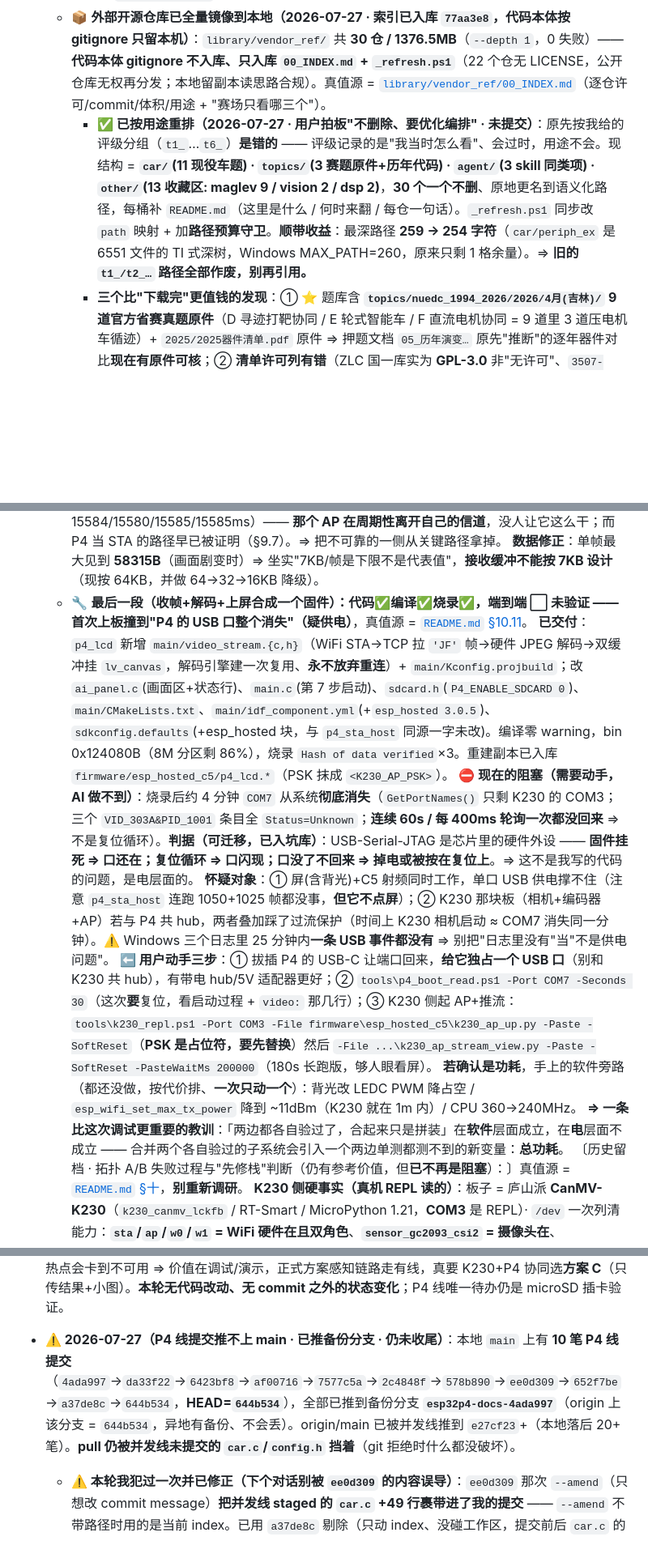
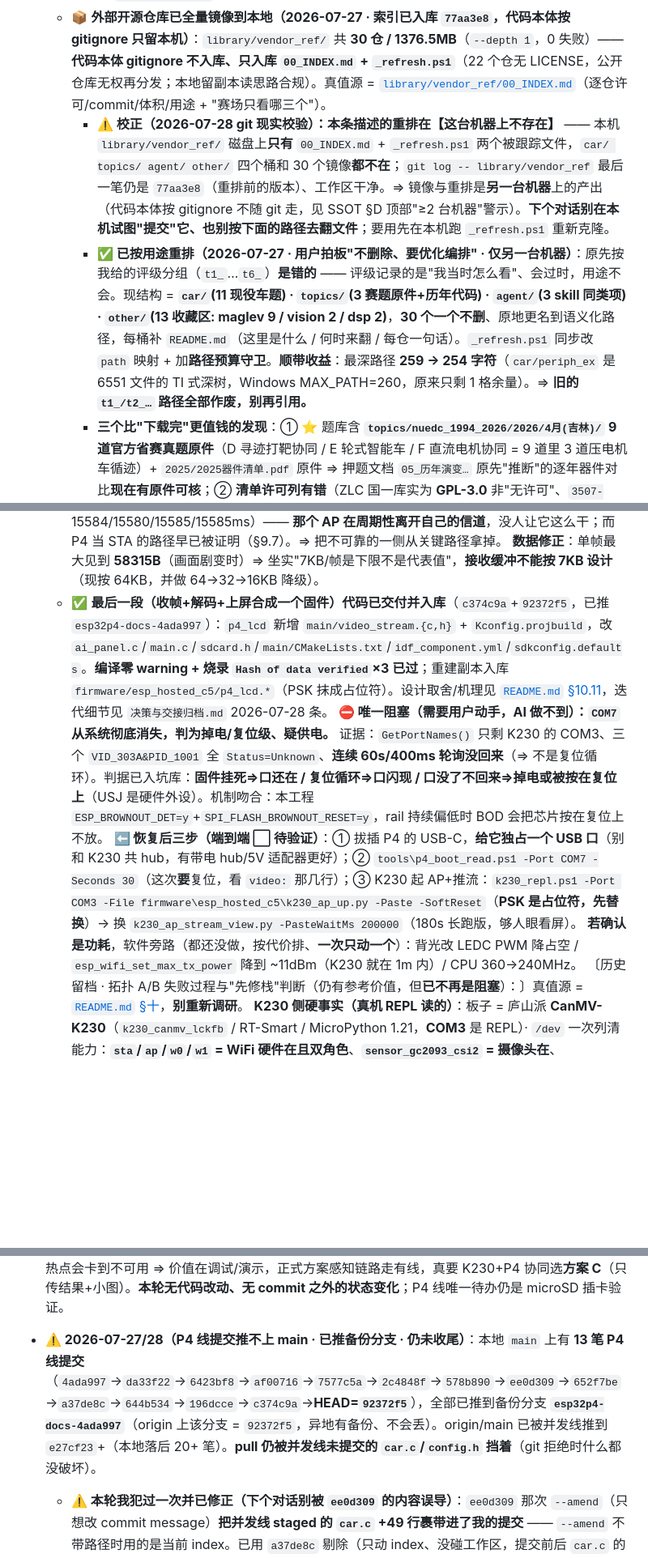
Before and after one commit to SunnyKlara/diansai, a Markdown page: CONTINUATION_GUIDE.md, 3 parts joined by grey strips. Shown at 81% size. Rendered like a GitHub page; blank space fills up the shorter version.

Commit message:
docs(kiro): 交接自检 - 合并固件清账指向commit + 归档本轮决策 + 坑库+1 + 校正vendor_ref机器相关记录
guide:
- 方案D最后一段由"🔧进行中"改为"✅代码已交付并入库(c374c9a+92372f5)", 长篇设计取舍挪进归档,
  只留"现在(阻塞=COM7消失/疑供电) + 下一步(用户动手三步)"。
- §四 P4线提交记录 10笔 -> 13笔, HEAD=92372f5 (git 是真值)。
- ⚠️校正一条会带偏下个对话的记录: library/vendor_ref 的"按用途重排·未提交" ——
  本机磁盘上只有 00_INDEX.md + _refresh.ps1, 四个桶和30个镜像都不在,
  git log 最后一笔仍是重排前的 77aa3e8、工作区干净 => 那是另一台机器的产出,
  别在本机试图提交、也别按那些路径找文件。

归档: 新增 2026-07-28 条 —— 六个设计决策(canvas vs image+cache_drop / 双缓冲+lvgl_port_lock
的锁语义 / 引擎复用 / recv直入DMA / 永不放弃重连 / 关microSD是自我推翻一条我自己写的推断)、
排除过的软件解释(USJ未关/PM未开/无引脚冲突)、BOD 机制吻合、两个怀疑对象。

坑库: PowerShell 正则 $ 不匹配 CRLF 的 \r, 导致"密码已抹除"自检假阳性(判据命中了注释);
敏感值必须同时有正向(占位符在)与反向(真值不在)两个判据。

```diff
--- a/CONTINUATION_GUIDE.md
+++ b/CONTINUATION_GUIDE.md
@@ -50,7 +50,8 @@
   - **⛔ AI 自我约束（2026-07-27 晚收窄，原版执行偏了）**：约束的对象是**"对同一外部素材的第 N 轮借鉴分析"**（四轮借鉴边际收益已明显下降：前两轮值——挖到范本、定位 ADC 同步例程、查出速度环缺前馈与软浮点；后两轮进入"再问再挖一些、但不改变这两天做什么"的区间）。再挖只在**落地跑完之后、带着真机暴露的问题**回查范本 `bringup_log`。
     **⚠️ 它不约束「审题/押题」**——审题是本仓库三大真资产之一（ARCHITECTURE），且用户明确要求时更不该压。原版写成笼统的"停止再产分析文档"，被我执行成"所有分析都别做"，**实际压掉了一次高价值产出**（2026-07-27 用户不得不用"不要通过我侧面打击来逼发你分析的潜能"来要，才做出 `06`，而 `06` 当场纠出 01/02 三处错、其中"PPR 管不透明⇒光电测不到管内球"足以在赛场第一小时撞墙）。**判据改为：看产出是否给出"会改变行动的结论"或"可证伪的判据"——给得出就做，给不出才停。** 理由与账见 `决策与交接归档.md` 2026-07-27(十一)+(十七) 条。
   - 📦 **外部开源仓库已全量镜像到本地（2026-07-27 · 索引已入库 `77aa3e8`，代码本体按 gitignore 只留本机）**：`library/vendor_ref/` 共 **30 仓 / 1376.5MB**（`--depth 1`，0 失败）——**代码本体 gitignore 不入库、只入库 `00_INDEX.md` + `_refresh.ps1`**（22 个仓无 LICENSE，公开仓库无权再分发；本地留副本读思路合规）。真值源 = [`library/vendor_ref/00_INDEX.md`](library/vendor_ref/00_INDEX.md)（逐仓许可/commit/体积/用途 + "赛场只看哪三个"）。
-    - **✅ 已按用途重排（2026-07-27 · 用户拍板"不删除、要优化编排" · 未提交）**：原先按我给的评级分组（`t1_`…`t6_`）**是错的** —— 评级记录的是"我当时怎么看"、会过时，用途不会。现结构 = **`car/`(11 现役车题) · `topics/`(3 赛题原件+历年代码) · `agent/`(3 skill 同类项) · `other/`(13 收藏区: maglev 9 / vision 2 / dsp 2)**，**30 个一个不删**、原地更名到语义化路径，每桶补 `README.md`（这里是什么 / 何时来翻 / 每仓一句话）。`_refresh.ps1` 同步改 `path` 映射 + 加**路径预算守卫**。**顺带收益**：最深路径 **259 → 254 字符**（`car/periph_ex` 是 6551 文件的 TI 式深树，Windows MAX_PATH=260，原来只剩 1 格余量）。⇒ **旧的 `t1_/t2_…` 路径全部作废，别再引用。**
+    - **⚠️ 校正（2026-07-28 git 现实校验）：本条描述的重排在【这台机器上不存在】** —— 本机 `library/vendor_ref/` 磁盘上**只有** `00_INDEX.md` + `_refresh.ps1` 两个被跟踪文件，`car/ topics/ agent/ other/` 四个桶和 30 个镜像**都不在**；`git log -- library/vendor_ref` 最后一笔仍是 `77aa3e8`（重排前的版本）、工作区干净。⇒ 镜像与重排是**另一台机器**上的产出（代码本体按 gitignore 不随 git 走，见 SSOT §D 顶部"≥2 台机器"警示）。**下个对话别在本机试图"提交"它、也别按下面的路径去翻文件**；要用先在本机跑 `_refresh.ps1` 重新克隆。
+    - **✅ 已按用途重排（2026-07-27 · 用户拍板"不删除、要优化编排" · 仅另一台机器）**：原先按我给的评级分组（`t1_`…`t6_`）**是错的** —— 评级记录的是"我当时怎么看"、会过时，用途不会。现结构 = **`car/`(11 现役车题) · `topics/`(3 赛题原件+历年代码) · `agent/`(3 skill 同类项) · `other/`(13 收藏区: maglev 9 / vision 2 / dsp 2)**，**30 个一个不删**、原地更名到语义化路径，每桶补 `README.md`（这里是什么 / 何时来翻 / 每仓一句话）。`_refresh.ps1` 同步改 `path` 映射 + 加**路径预算守卫**。**顺带收益**：最深路径 **259 → 254 字符**（`car/periph_ex` 是 6551 文件的 TI 式深树，Windows MAX_PATH=260，原来只剩 1 格余量）。⇒ **旧的 `t1_/t2_…` 路径全部作废，别再引用。**
     - **三个比"下载完"更值钱的发现**：① ⭐ 题库含 **`topics/nuedc_1994_2026/2026/4月(吉林)/` 9 道官方省赛真题原件**（D 寻迹打靶协同 / E 轮式智能车 / F 直流电机协同 = 9 道里 3 道压电机车循迹）+ `2025/2025器件清单.pdf` 原件 ⇒ 押题文档 `05_历年演变…` 原先"推断"的逐年器件对比**现在有原件可核**；② **清单许可列有错**（ZLC 国一库实为 **GPL-3.0** 非"无许可"、`3507-skill`=MIT 等 6 处），修正表在清单 §0.5，**判"能不能抄"以 `00_INDEX.md §3` 为准**；③ 清单自认"待补"的**磁悬浮检索已结案**（换英文关键词，9 个已克隆在 `other/maglev/`，但全是国外教学/毕设、非 MSPM0，代码不可移植）。
     - **⚠️ 30 个仓库一个都没编译没上板**，能力声明皆作者自述，**别当已验证往我们文档里抄**。**下载 5 分钟零风险，读通不是** —— 赛前只值得读 `car/imu_yaw_mpu6050` 那 20 分钟（对照 `attitude.c` 查 dt 限幅/梯形积分漏项）。
     - **⬜ 剩一件待拍板**：要不要据 2026 吉林那 9 道题调 `02_押题_场景概率排序.md` 的概率（我没擅自改押题结论）。
@@ -127,13 +128,10 @@
     **实测**：K230 AP `K230_AP`/ch6/WPA2，网关 `192.168.169.1` → P4 拿到 DHCP `192.168.169.2` + ping 5/5 → **K230 发 1025 帧 7759967B/20009ms = 51.23fps 3.10Mbps，P4 收 1025 帧 `bad=0`、首帧 `jpeg_markers=OK`**（前一轮 1050 帧同样零坏帧）。链路 = 相机→硬件JPEG→WiFi→C5→SDIO→P4→`'JF'`+长度分帧。
     **为什么翻转有效（有证据）**：P4 当 AP 时它自己的日志每 **~15.58s** 成对打 `WIFI_EVENT_HOME_CHANNEL_CHANGE`（实测 15584/15580/15585/15585ms）—— **那个 AP 在周期性离开自己的信道**，没人让它这么干；而 P4 当 STA 的路径早已被证明（§9.7）。⇒ 把不可靠的一侧从关键路径拿掉。
     **数据修正**：单帧最大见到 **58315B**（画面剧变时）⇒ 坐实"7KB/帧是下限不是代表值"，**接收缓冲不能按 7KB 设计**（现按 64KB，并做 64→32→16KB 降级）。
-  - 🔧 **最后一段（收帧+解码+上屏合成一个固件）：代码✅编译✅烧录✅，端到端 ⬜ 未验证 —— 首次上板撞到"P4 的 USB 口整个消失"（疑供电）**，真值源 = [`README.md` §10.11](workbench/ESP32P4_屏板/README.md)。
-    **已交付**：`p4_lcd` 新增 `main/video_stream.{c,h}`（WiFi STA→TCP 拉 `'JF'` 帧→硬件 JPEG 解码→双缓冲挂 `lv_canvas`，解码引擎建一次复用、**永不放弃重连**）+ `main/Kconfig.projbuild`；改 `ai_panel.c`(画面区+状态行)、`main.c`(第 7 步启动)、`sdcard.h`(`P4_ENABLE_SDCARD 0`)、`main/CMakeLists.txt`、`main/idf_component.yml`(+`esp_hosted 3.0.5`)、`sdkconfig.defaults`(+esp_hosted 块，与 `p4_sta_host` 同源一字未改)。编译零 warning，bin 0x124080B（8M 分区剩 86%），烧录 `Hash of data verified`×3。重建副本已入库 `firmware/esp_hosted_c5/p4_lcd.*`（PSK 抹成 `<K230_AP_PSK>`）。
-    **⛔ 现在的阻塞（需要动手，AI 做不到）**：烧录后约 4 分钟 `COM7` 从系统**彻底消失**（`GetPortNames()` 只剩 K230 的 COM3；三个 `VID_303A&PID_1001` 条目全 `Status=Unknown`；**连续 60s / 每 400ms 轮询一次都没回来** ⇒ 不是复位循环）。**判据（可迁移，已入坑库）**：USB-Serial-JTAG 是芯片里的硬件外设 —— **固件挂死 ⇒ 口还在；复位循环 ⇒ 口闪现；口没了不回来 ⇒ 掉电或被按在复位上**。⇒ 这不是我写的代码的问题，是电层面的。
-    **怀疑对象**：① 屏(含背光)+C5 射频同时工作，单口 USB 供电撑不住（注意 `p4_sta_host` 连跑 1050+1025 帧都没事，**但它不点屏**）；② K230 那块板（相机+编码器+AP）若与 P4 共 hub，两者叠加踩了过流保护（时间上 K230 相机启动 ≈ COM7 消失同一分钟）。⚠️ Windows 三个日志里 25 分钟内**一条 USB 事件都没有** ⇒ 别把"日志里没有"当"不是供电问题"。
-    **⬅️ 用户动手三步**：① 拔插 P4 的 USB-C 让端口回来，**给它独占一个 USB 口**（别和 K230 共 hub），有带电 hub/5V 适配器更好；② `tools\p4_boot_read.ps1 -Port COM7 -Seconds 30`（这次**要**复位，看启动过程 + `video:` 那几行）；③ K230 侧起 AP+推流：`tools\k230_repl.ps1 -Port COM3 -File firmware\esp_hosted_c5\k230_ap_up.py -Paste -SoftReset`（**PSK 是占位符，要先替换**）然后 `-File ...\k230_ap_stream_view.py -Paste -SoftReset -PasteWaitMs 200000`（180s 长跑版，够人眼看屏）。
-    **若确认是功耗**，手上的软件旁路（都还没做，按代价排、**一次只动一个**）：背光改 LEDC PWM 降占空 / `esp_wifi_set_max_tx_power` 降到 ~11dBm（K230 就在 1m 内）/ CPU 360→240MHz。
-    **⇒ 一条比这次调试更重要的教训**：「两边都各自验过了，合起来只是拼装」在**软件**层面成立，在**电**层面不成立 —— 合并两个各自验过的子系统会引入一个两边单测都测不到的新变量：**总功耗**。
+  - ✅ **最后一段（收帧+解码+上屏合成一个固件）代码已交付并入库**（`c374c9a`+`92372f5`，已推 `esp32p4-docs-4ada997`）：`p4_lcd` 新增 `main/video_stream.{c,h}` + `Kconfig.projbuild`，改 `ai_panel.c`/`main.c`/`sdcard.h`/`main/CMakeLists.txt`/`idf_component.yml`/`sdkconfig.defaults`。**编译零 warning + 烧录 `Hash of data verified`×3 已过**；重建副本入库 `firmware/esp_hosted_c5/p4_lcd.*`（PSK 抹成占位符）。设计取舍/机理见 [`README.md` §10.11](workbench/ESP32P4_屏板/README.md)，迭代细节见 `决策与交接归档.md` 2026-07-28 条。
+    **⛔ 唯一阻塞（需要用户动手，AI 做不到）：`COM7` 从系统彻底消失，判为掉电/复位级、疑供电。** 证据：`GetPortNames()` 只剩 K230 的 COM3、三个 `VID_303A&PID_1001` 全 `Status=Unknown`、**连续 60s/400ms 轮询没回来**（⇒ 不是复位循环）。判据已入坑库：**固件挂死⇒口还在 / 复位循环⇒口闪现 / 口没了不回来⇒掉电或被按在复位上**（USJ 是硬件外设）。机制吻合：本工程 `ESP_BROWNOUT_DET=y`+`SPI_FLASH_BROWNOUT_RESET=y`，rail 持续偏低时 BOD 会把芯片按在复位上不放。
+    **⬅️ 恢复后三步（端到端 ⬜ 待验证）**：① 拔插 P4 的 USB-C，**给它独占一个 USB 口**（别和 K230 共 hub，有带电 hub/5V 适配器更好）；② `tools\p4_boot_read.ps1 -Port COM7 -Seconds 30`（这次**要**复位，看 `video:` 那几行）；③ K230 起 AP+推流：`k230_repl.ps1 -Port COM3 -File firmware\esp_hosted_c5\k230_ap_up.py -Paste -SoftReset`（**PSK 是占位符，先替换**）→ 换 `k230_ap_stream_view.py -PasteWaitMs 200000`（180s 长跑版，够人眼看屏）。
+    **若确认是功耗**，软件旁路（都还没做，按代价排、**一次只动一个**）：背光改 LEDC PWM 降占空 / `esp_wifi_set_max_tx_power` 降到 ~11dBm（K230 就在 1m 内）/ CPU 360→240MHz。
     〔历史留档 · 拓扑 A/B 失败过程与"先修栈"判断（仍有参考价值，但**已不再是阻塞**）：〕真值源 = [`README.md` §十](workbench/ESP32P4_屏板/README.md)，**别重新调研**。
     **K230 侧硬事实（真机 REPL 读的）**：板子 = 庐山派 **CanMV-K230**（`k230_canmv_lckfb` / RT-Smart / MicroPython 1.21，**COM3** 是 REPL）· `/dev` 一次列清能力：**`sta`/`ap`/`w0`/`w1` = WiFi 硬件在且双角色**、**`sensor_gc2093_csi2` = 摄像头在**、`venc_device`/`vdec_device` = 硬件编解码在 · **JPEG 只能走 `media.vencoder` 的 `PAYLOAD_TYPE_JPEG`**（`image.Image` 无任何 compress 方法，实测），且**SD 卡 30 个例程目录里没人用过 JPEG payload** ⇒ `ChnAttrStr` 给 JPEG 的参数**只能真机试** · **⭐ `/sdcard/examples/` 是这块板 API 的最佳真值源**（本轮照抄了 WLAN STA / socket / VENC 三处写法）。
     **P4 侧**：新工程 `p4_softap_host` = SoftAP(`192.168.7.1`，刻意避开 ESP-01S 的 192.168.4.x) + tcp/5000 MJPEG sink（`'JF'`+u32len 帧头 + 每秒打 fps/Mbps），已上板运行。
@@ -323,7 +321,7 @@
 
 - **2026-07-27（ESP32-P4 + K230 无线图传方案评估 · 纯资料核实·无代码改动·无真机验证）**：用户问"这块 P4 板能否和 K230 一起做无线图传"。核实官方文档出了完整评估，**全文落进 [`workbench/ESP32P4_屏板/README.md`](workbench/ESP32P4_屏板/README.md) §八**（下次要动手直接照它选，别重新调研）。**核心判断**：只要"无线图传"则 **P4 单板就够、用不上 K230**（P4 有硬件 H.264 编码 1080P@30fps + 硬件 JPEG 编解码 + 官方 RTSP 组件）；要"识别"才需要 K230 的 **KPU**（P4 无 NPU）。⇒ 两者合理分工**不是"K230 传图给 P4"而是"K230 当眼睛+大脑、P4 当屏幕+电台"**。**关键约束（易踩）**：P4 的 H.264 **只有硬件编码器、解码是软件 tinyH264** ⇒ 要"收远端流在本地屏显示"必须用 **MJPEG**（硬件 JPEG 解码）而非 H.264。**带宽不是瓶颈**：ESP-Hosted SDIO 官方实测 streaming 80Mbit/s / packet 33Mbit/s，瓶颈在 C5 的 WiFi。**三个真实坎**：① C5 WiFi 本板从未验证（需走 6P BOOT 排针给 C5 刷 ESP-Hosted slave 固件，B/D 方案共同前置）；② **C5 的 SDIO 与 microSD 抢 SDMMC 控制器**——C5 走 GPIO14-19(非 slot0 IOMUX 39-44)⇒ 须用 **slot1**、SD 卡留 slot0，官方有对症例程 `mcu_hosted_sdio_sdmmc_combined`（`C5 引脚号从原理图文本读出，待生成配置核对`）；③ **console 占着 GPIO37/38 而那正是 P4↔C5 的 UART**，用 C5 前须关掉 UART console 只留 USB-JTAG。**对电赛的定位（已向用户说明）**：图传对多数赛题不加分（赛题要"识别结果驱动执行机构"）、赛场几十队同开热点会卡到不可用 ⇒ 价值在调试/演示，正式方案感知链路走有线，真要 K230+P4 协同选**方案 C**（只传结果+小图）。**本轮无代码改动、无 commit 之外的状态变化**；P4 线唯一待办仍是 microSD 插卡验证。
 
-- **⚠️ 2026-07-27（P4 线提交推不上 main · 已推备份分支 · 仍未收尾）**：本地 `main` 上有 **10 笔 P4 线提交**（`4ada997`→`da33f22`→`6423bf8`→`af00716`→`7577c5a`→`2c4848f`→`578b890`→`ee0d309`→`652f7be`→`a37de8c`→`644b534`，**HEAD=`644b534`**），全部已推到备份分支 **`esp32p4-docs-4ada997`**（origin 上该分支 = `644b534`，异地有备份、不会丢）。origin/main 已被并发线推到 `e27cf23`+（本地落后 20+ 笔）。**pull 仍被并发线未提交的 `car.c`/`config.h` 挡着**（git 拒绝时什么都没破坏）。
+- **⚠️ 2026-07-27/28（P4 线提交推不上 main · 已推备份分支 · 仍未收尾）**：本地 `main` 上有 **13 笔 P4 线提交**（`4ada997`→`da33f22`→`6423bf8`→`af00716`→`7577c5a`→`2c4848f`→`578b890`→`ee0d309`→`652f7be`→`a37de8c`→`644b534`→`196dcce`→`c374c9a`→**HEAD=`92372f5`**），全部已推到备份分支 **`esp32p4-docs-4ada997`**（origin 上该分支 = `92372f5`，异地有备份、不会丢）。origin/main 已被并发线推到 `e27cf23`+（本地落后 20+ 笔）。**pull 仍被并发线未提交的 `car.c`/`config.h` 挡着**（git 拒绝时什么都没破坏）。
   - **⚠️ 本轮我犯过一次并已修正（下个对话别被 `ee0d309` 的内容误导）**：`ee0d309` 那次 `--amend`（只想改 commit message）**把并发线 staged 的 `car.c` +49 行裹带进了我的提交** —— `--amend` 不带路径时用的是当前 index。已用 `a37de8c` 剔除（只动 index、没碰工作区，提交前后 `car.c` 的 sha256 一致 = 并发线 WIP 完好），坑库已记（`644b534`）。**⇒ `car.c` 现在仍是 ` M`、归并发线自己提交。****卡点仍在**（2026-07-27 复核 `git status`：`MM workbench/mspm0/car/car.c` + ` M config.h`）——`git pull` 会覆盖并发线未提交的 `car.c` 而被 git 拒绝（**git 拒绝时什么都没破坏，我没 stash/丢弃别人的 WIP**）。**收尾三步（等并发线自己提完 `car.c`/`config.h`）**：① `git status` 干净后 ② `git pull` → `git merge esp32p4-docs-4ada997` ③ `git push origin --delete esp32p4-docs-4ada997`，并删掉本条记录。**顺带**：并发线在 `60e1a67` 往 SSOT 记了 **push 被 `Connection reset` 的解法（HTTP/1.1 + postBuffer，两次实测有效）**——我本轮也撞过这个，下次直接用。
 
 - **2026-07-27（P4 屏板两问：屏能否插 K230/庐山派 CSI + 方案 D 阻力 · 纯咨询·无代码改动·已提交 `6423bf8`）**：**① 屏插 CSI = 不行，且不是驱动问题**：屏是 DSI **接收端**、CSI 口也是**接收端**，方向相反、谁都不发数据；底层同为 MIPI D-PHY 但上层协议不同（DSI=DCS命令+视频流 / CSI-2=图像包），另外针脚定义(背光 LEDA/LEDK + TP I2C)、针数(本屏 40P+6P→板上转 30P vs CSI 常见 15/22/24P)、初始化序列都对不上。要在庐山派点这块屏，前提是它有 **DSI 输出座**（`庐山派具体接口规格未查到，待看板上丝印或 wiki.lckfb.com`），且需自制转接 + 移植 AXS15260 DSI 初始化（可参考 `components/esp_lcd_axs15260`）。**② 方案 D（K230→WiFi→C5→P4 解码显示）无死路、全是工作量**，阻力清单 8 项已落 README §8.5。**关键新事实**：ESP-Hosted 官方支持列表**明确含 ESP32-C5**，且 **SDIO 4-bit 支持芯片正好含 C5**（官方标注该传输 "PCB only"，本板恰为 PCB 走线 ✅）。**带宽口径自我修正**：上一轮引的 SDIO raw 80Mbit/s 是**链路裸速**，本轮改用**端到端 iperf**——SDIO 4-bit **Host Rx tcp 44 / udp 68 Mbps**（Tx 53.4/79.5）；而 1280×452 MJPEG@30fps 约需 21Mbps、640×480@30fps 约 4Mbps ⇒ **带宽不是阻力**（已回填 README §八）。**硬限制**：P4 只有硬件 H.264 **编码器**、解码是软件 tinyH264 ⇒ 收流显示**只能走 MJPEG**（JPEG 是硬件编解码）。**已向用户提的取舍**：屏是 1280×452 极端长条，摄像头画面会大量留白/裁切；只想"看到画面"选方案 A（K230 直推手机浏览器）几分钟出效果，**D 的价值在打通"C5 无线 + P4 硬解显示"技能栈而非画面本身**。**建议的第一步（若做 D/B）= 单独把 C5 WiFi 打通**（能扫 AP、能 ping 通即算过）——那是 B/D 共同前置、也是唯一有未知风险的一环，打通后剩下都是可预期的活。2 条可迁移坑已入坑库（DSI 屏插不进 CSI 口 / 带宽数字要分清裸速与端到端）。
```
Also changed, not shown: 2 other files.
